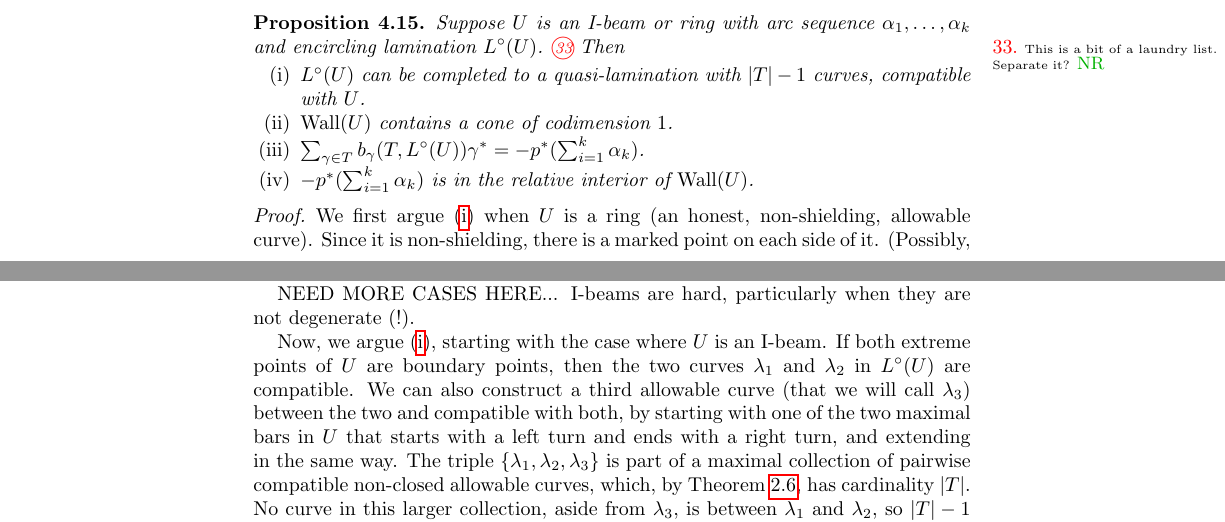
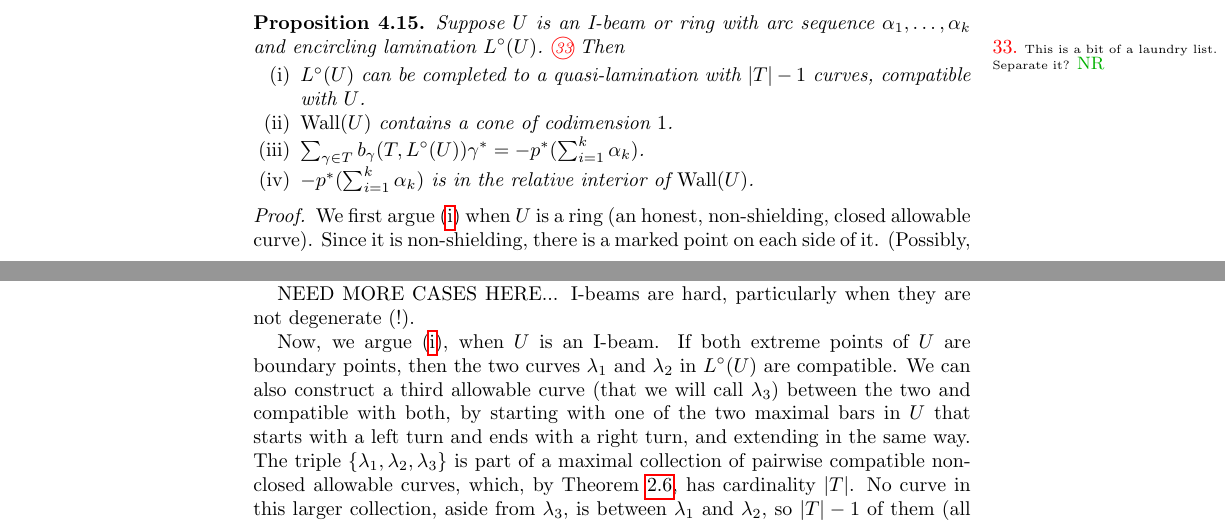
Before and after one commit to nreading/surfascat, a LaTeX paper (surfascat.tex): two parts of pages 11 and 12 of 23, joined at a grey line, cut so that both start at the same text. Compiled offline with pdfLaTeX.

Commit message:
tiny change

```diff
--- a/surfascat.tex
+++ b/surfascat.tex
@@ -904,7 +904,7 @@ $-p^*(\sum_{i=1}^k\alpha_k)$ is in the relative interior of $\Wall(U)$.
 \end{enumerate}
 \end{prop}
 \begin{proof}
-We first argue \eqref{encirc completed} when $U$ is a ring (an honest, non-shielding, allowable curve).
+We first argue \eqref{encirc completed} when $U$ is a ring (an honest, non-shielding, closed allowable curve).
 Since it is non-shielding, there is a marked point on each side of it.
 (Possibly, it is the same marked point on both sides.)
 From each side, choose an honest path from the marked point $p$ to $U$ and construct a curve $\lambda$ as follows:
@@ -924,7 +924,7 @@ Deleting the two curves inside the annulus and inserting $U$, we get $|T|-1$ pai
 NEED MORE CASES HERE...  I-beams are hard, particularly when they are not degenerate (!).
 
 
-Now, we argue \eqref{encirc completed}, starting with the case where $U$ is an I-beam.
+Now, we argue \eqref{encirc completed}, when $U$ is an I-beam.
 If both extreme points of $U$ are boundary points, then the two curves $\lambda_1$ and $\lambda_2$ in $L^\circ(U)$ are compatible.
 We can also construct a third allowable curve (that we will call $\lambda_3$) between the two and compatible with both, by starting with one of the two maximal bars in $U$ that starts with a left turn and ends with a right turn, and extending in the same way.
 The triple $\set{\lambda_1,\lambda_2,\lambda_3}$ is part of a maximal collection of pairwise compatible non-closed allowable curves, which, by Theorem~\ref{card thm}, has cardinality $|T|$.
```
